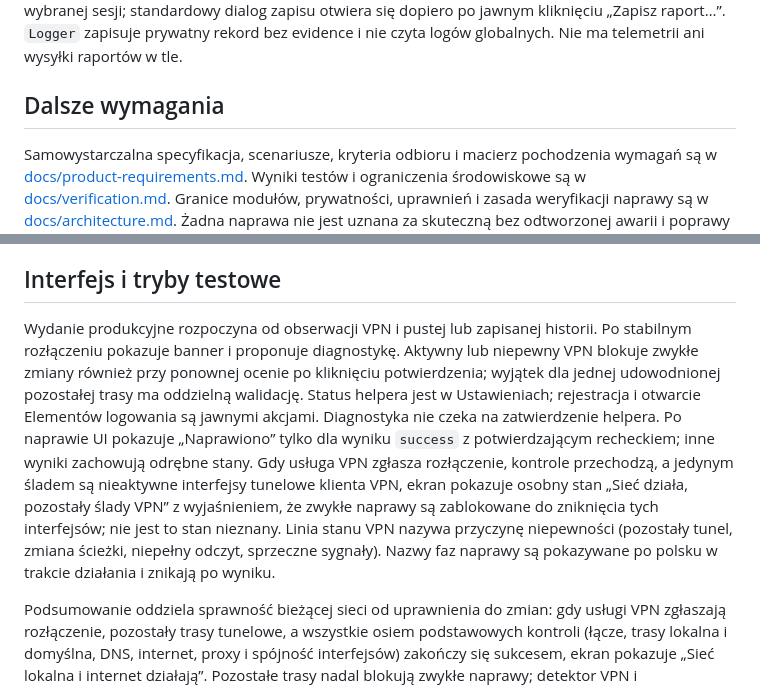
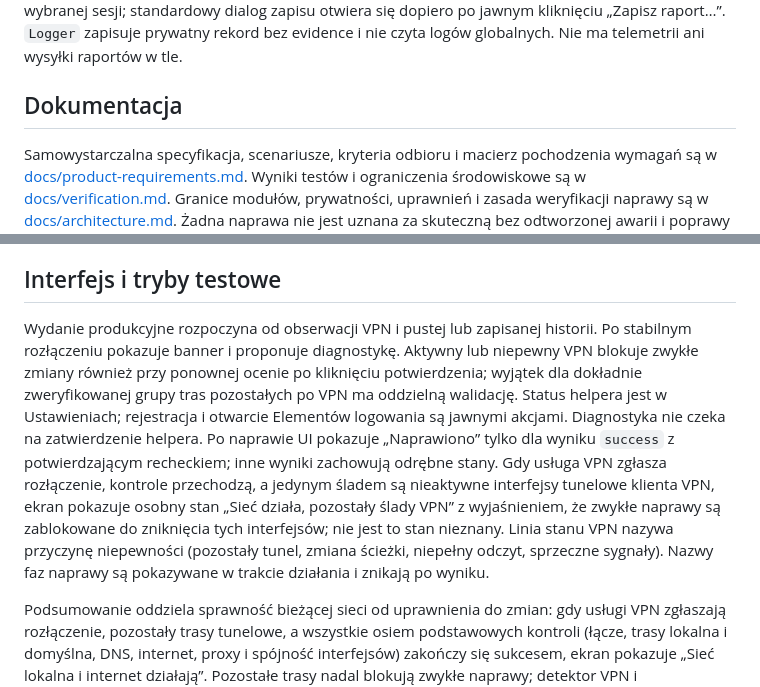
Before and after one commit to krzysztof-radzimski/NetUnstick, a Markdown page: README.md, 2 parts joined by grey strips. GitHub-like rendering.

```diff
--- a/README.md
+++ b/README.md
@@ -88,7 +94,7 @@ Test urządzenia na porcie 445 po odpowiedzi portu wykonuje jeszcze jedną anoni
 
 `BoundedSessionStore` zapisuje format JSON w `Application Support/NetUnstick/sessions.json` metodą atomową. Format ma wersję 1; maksymalnie przechowuje 20 sesji, 100 wpisów na sesję i plik 4 MB. Uszkodzony plik daje pustą historię z ostrzeżeniem; nieznana wersja formatu zatrzymuje zapis bez nadpisania pliku. Błąd uprawnień i anulowanie są zgłaszane wywołującemu. Techniczny raport UTF-8 zachowuje stałe angielskie etykiety formatu, nagłówek sesji, czasy, wyniki i wyłącznie typowane, oczyszczone evidence. Następne kroki są mapowane na bieżące bezpieczne instrukcje, także dla historycznych danych; teksty interfejsu są lokalizowane niezależnie. `ReportRenderer` zasila podgląd wybranej sesji; standardowy dialog zapisu otwiera się dopiero po jawnym kliknięciu „Zapisz raport…”. `Logger` zapisuje prywatny rekord bez evidence i nie czyta logów globalnych. Nie ma telemetrii ani wysyłki raportów w tle.
 
-## Dalsze wymagania
+## Dokumentacja
 
 Samowystarczalna specyfikacja, scenariusze, kryteria odbioru i macierz pochodzenia wymagań są w [docs/product-requirements.md](docs/product-requirements.md). Wyniki testów i ograniczenia środowiskowe są w [docs/verification.md](docs/verification.md). Granice modułów, prywatności, uprawnień i zasada weryfikacji naprawy są w [docs/architecture.md](docs/architecture.md). Żadna naprawa nie jest uznana za skuteczną bez odtworzonej awarii i poprawy sprawdzenia przed/po.
 
@@ -100,7 +106,7 @@ Samowystarczalna specyfikacja, scenariusze, kryteria odbioru i macierz pochodzen
 
 ## Interfejs i tryby testowe
 
-Wydanie produkcyjne rozpoczyna od obserwacji VPN i pustej lub zapisanej historii. Po stabilnym rozłączeniu pokazuje banner i proponuje diagnostykę. Aktywny lub niepewny VPN blokuje zwykłe zmiany również przy ponownej ocenie po kliknięciu potwierdzenia; wyjątek dla jednej udowodnionej pozostałej trasy ma oddzielną walidację. Status helpera jest w Ustawieniach; rejestracja i otwarcie Elementów logowania są jawnymi akcjami. Diagnostyka nie czeka na zatwierdzenie helpera. Po naprawie UI pokazuje „Naprawiono” tylko dla wyniku `success` z potwierdzającym recheckiem; inne wyniki zachowują odrębne stany. Gdy usługa VPN zgłasza rozłączenie, kontrole przechodzą, a jedynym śladem są nieaktywne interfejsy tunelowe klienta VPN, ekran pokazuje osobny stan „Sieć działa, pozostały ślady VPN” z wyjaśnieniem, że zwykłe naprawy są zablokowane do zniknięcia tych interfejsów; nie jest to stan nieznany. Linia stanu VPN nazywa przyczynę niepewności (pozostały tunel, zmiana ścieżki, niepełny odczyt, sprzeczne sygnały). Nazwy faz naprawy są pokazywane po polsku w trakcie działania i znikają po wyniku.
+Wydanie produkcyjne rozpoczyna od obserwacji VPN i pustej lub zapisanej historii. Po stabilnym rozłączeniu pokazuje banner i proponuje diagnostykę. Aktywny lub niepewny VPN blokuje zwykłe zmiany również przy ponownej ocenie po kliknięciu potwierdzenia; wyjątek dla dokładnie zweryfikowanej grupy tras pozostałych po VPN ma oddzielną walidację. Status helpera jest w Ustawieniach; rejestracja i otwarcie Elementów logowania są jawnymi akcjami. Diagnostyka nie czeka na zatwierdzenie helpera. Po naprawie UI pokazuje „Naprawiono” tylko dla wyniku `success` z potwierdzającym recheckiem; inne wyniki zachowują odrębne stany. Gdy usługa VPN zgłasza rozłączenie, kontrole przechodzą, a jedynym śladem są nieaktywne interfejsy tunelowe klienta VPN, ekran pokazuje osobny stan „Sieć działa, pozostały ślady VPN” z wyjaśnieniem, że zwykłe naprawy są zablokowane do zniknięcia tych interfejsów; nie jest to stan nieznany. Linia stanu VPN nazywa przyczynę niepewności (pozostały tunel, zmiana ścieżki, niepełny odczyt, sprzeczne sygnały). Nazwy faz naprawy są pokazywane w trakcie działania i znikają po wyniku.
 
 Podsumowanie oddziela sprawność bieżącej sieci od uprawnienia do zmian: gdy usługi VPN zgłaszają rozłączenie, pozostały trasy tunelowe, a wszystkie osiem podstawowych kontroli (łącze, trasy lokalna i domyślna, DNS, internet, proxy i spójność interfejsów) zakończy się sukcesem, ekran pokazuje „Sieć lokalna i internet działają”. Pozostałe trasy nadal blokują zwykłe naprawy; detektor VPN i zabezpieczenia wykonawcy pozostają konserwatywne. Brak lub pominięcie podstawowej kontroli nie wystarcza do tego wyniku. Rzeczywista awaria lokalnej trasy po rozłączeniu jest pokazywana jako problem sieci, zamiast ginąć pod komunikatem o nieznanym VPN. Po zweryfikowanej naprawie aplikacja automatycznie wykonuje pełną odczytową diagnozę i odświeża nagłówek, kontrole oraz kandydatów; wynik naprawy pozostaje w historii. To nie gwarantuje połączenia z konkretnym urządzeniem ani dostępu do innych sieci prywatnych przez dawny VPN — do pierwszego służy oddzielny test urządzenia.
 
```
Also changed, not shown: other parts of README.md (+14 -8 lines), AGENTS.md (+4 -3 lines), docs/architecture.md (+6 -6 lines).
